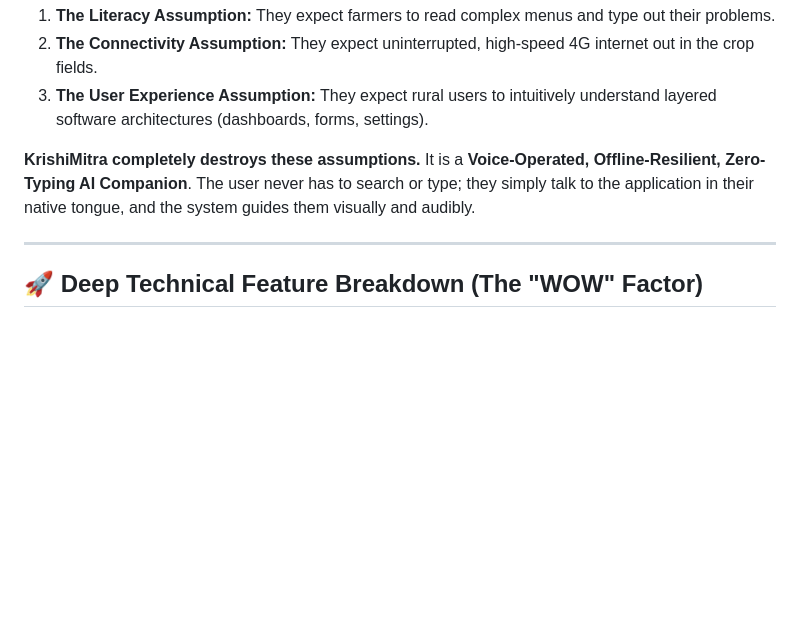
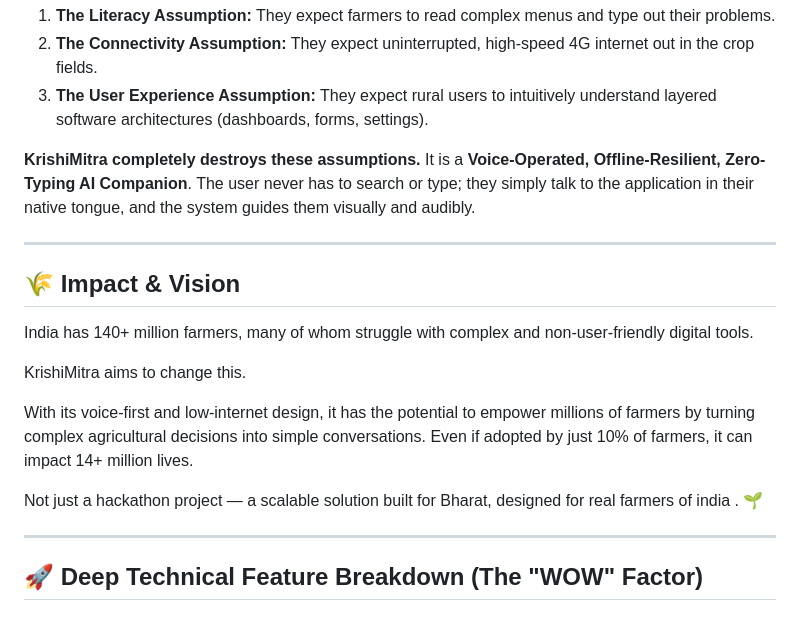
Before and after one commit to shripad-rj/ET-Gen-AI-HackathonProject_KrishiMitra, a Markdown page: README.md, the part around the change. Drawn GitHub-style; blank space fills up the shorter version.

```diff
--- a/README.md
+++ b/README.md
@@ -10,6 +10,18 @@ Because traditional apps make three highly flawed assumptions about rural India:
 
 **KrishiMitra completely destroys these assumptions.**
 It is a **Voice-Operated, Offline-Resilient, Zero-Typing AI Companion**. The user never has to search or type; they simply talk to the application in their native tongue, and the system guides them visually and audibly.
+
+---
+
+## 🌾 Impact & Vision
+
+India has 140+ million farmers, many of whom struggle with complex and non-user-friendly digital tools.
+
+KrishiMitra aims to change this.
+
+With its voice-first and low-internet design, it has the potential to empower millions of farmers by turning complex agricultural decisions into simple conversations. Even if adopted by just 10% of farmers, it can impact 14+ million lives.
+
+Not just a hackathon project — a scalable solution built for Bharat, designed for real farmers of india . 🌱
 
 ---
 
```
Also changed, not shown: Deep_Dive_USPs.md (added, +77 -0 lines), Presentation_Pitch_Details.md (added, +70 -0 lines).
